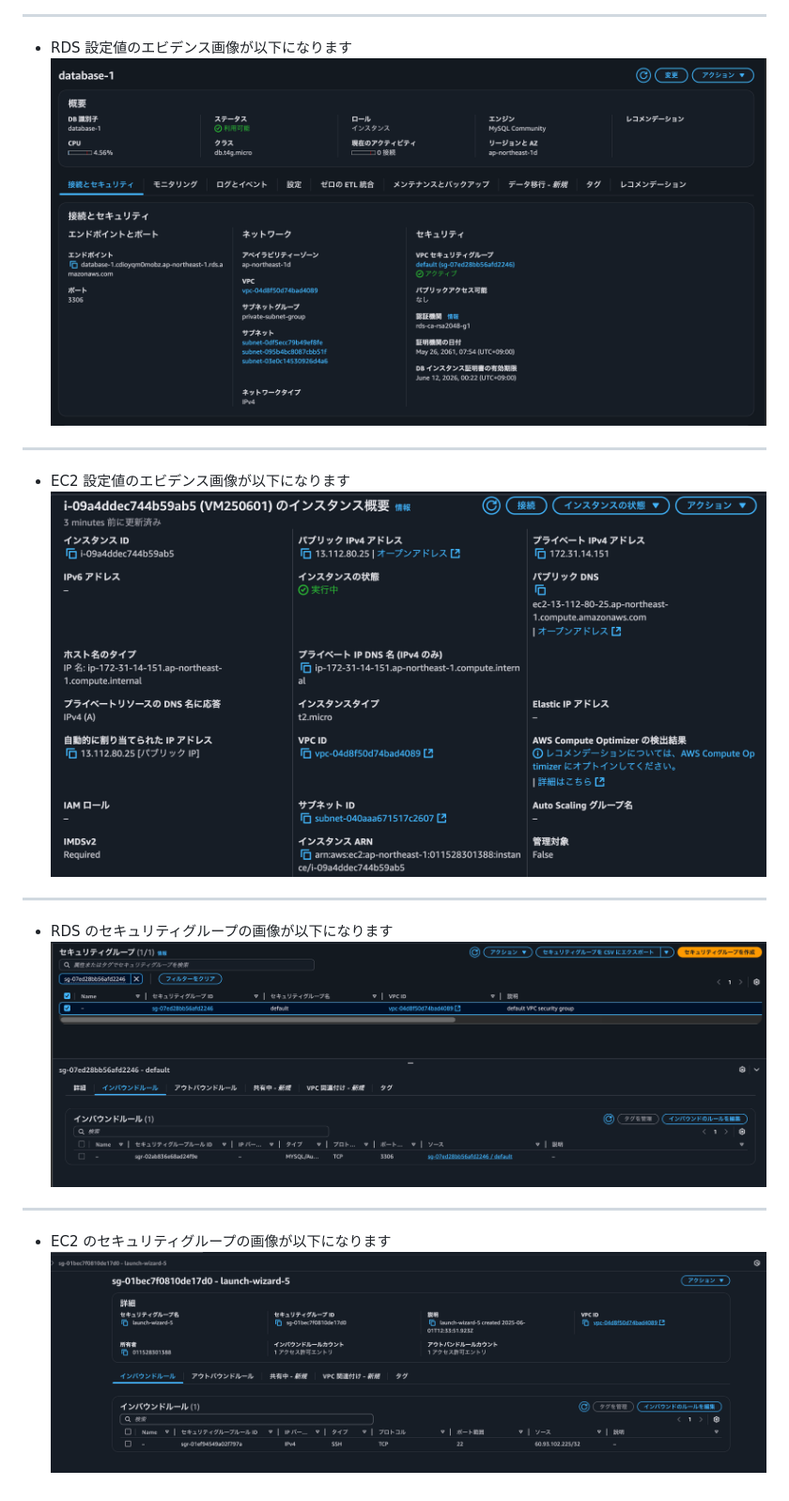
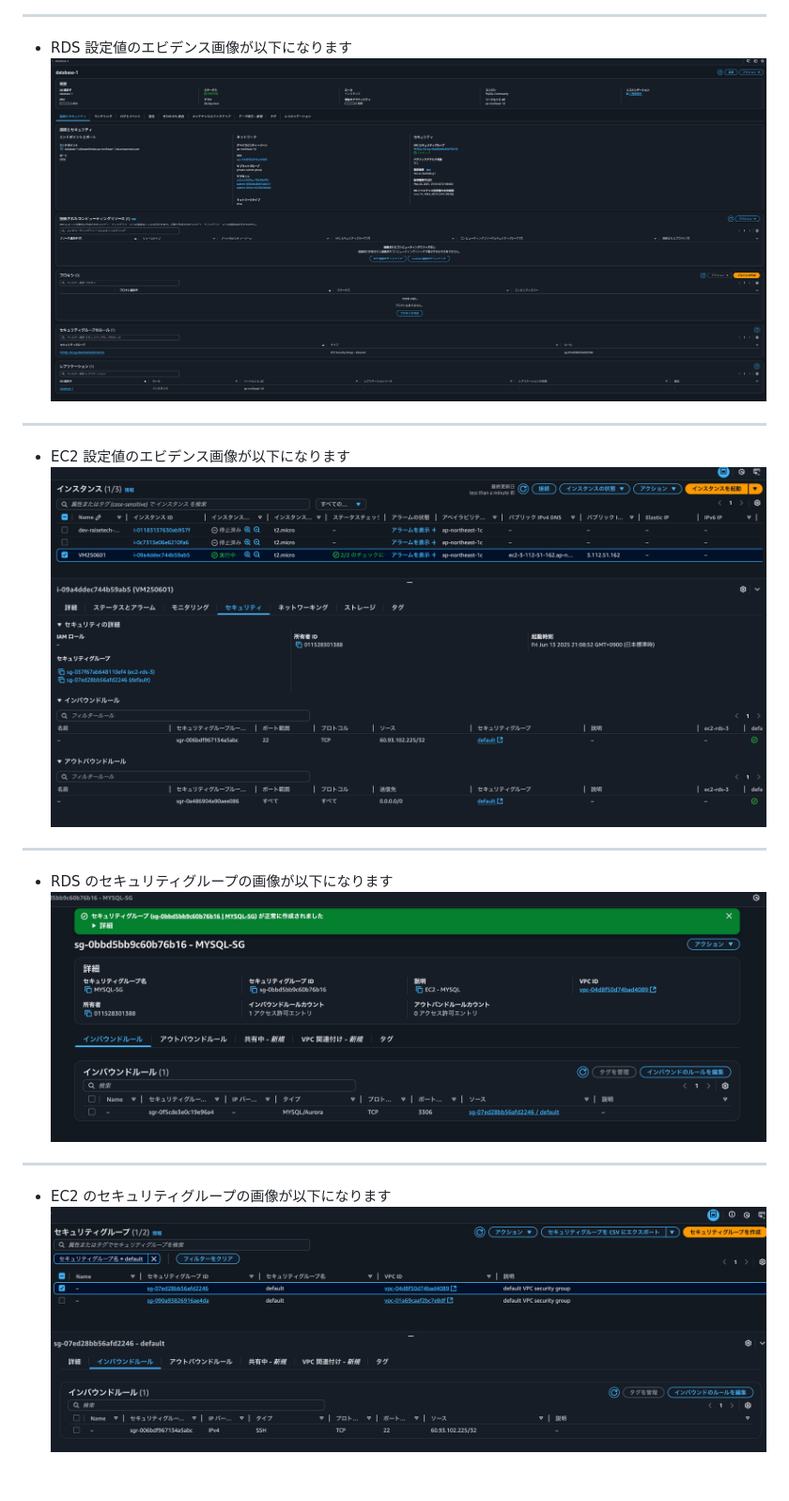
Before and after one commit to kenichi-oss/RaiseTech, a Markdown page: lecture04.md, the part around one of its changes. Shown at 94% size. GitHub-like rendering; pictures changed too: image3/EC2-0613.png (added), image3/EC2-SG-0613.png (added), image3/RDS-0613.png (added).

Commit message:
Add lecture04

```diff
--- a/lecture04.md
+++ b/lecture04.md
@@ -7,13 +7,13 @@
 ![接続正常画像](image3/VPC3.png)
 ***
 * RDS 設定値のエビデンス画像が以下になります
-![接続正常画像](image3/RDS-skill2.png)
+![接続正常画像](image3/RDS-0613.png)
 ***
 * EC2 設定値のエビデンス画像が以下になります
-![接続正常画像](image3/EC2-skill.png)
+![接続正常画像](image3/EC2-0613.png)
 ***
 * RDS のセキュリティグループの画像が以下になります
-![接続正常画像](image3/RDS-secrityGroup2.png)
+![接続正常画像](image3/RDS-SG-0613.png)
 ***
 * EC2 のセキュリティグループの画像が以下になります
-![接続正常画像](image3/EC2-SG1.png)
+![接続正常画像](image3/EC2-SG-0613.png)
```
Also changed, not shown: other parts of lecture04.md (+1 -1 lines), image3/EC2-RDS-attach-0613.png (added).
